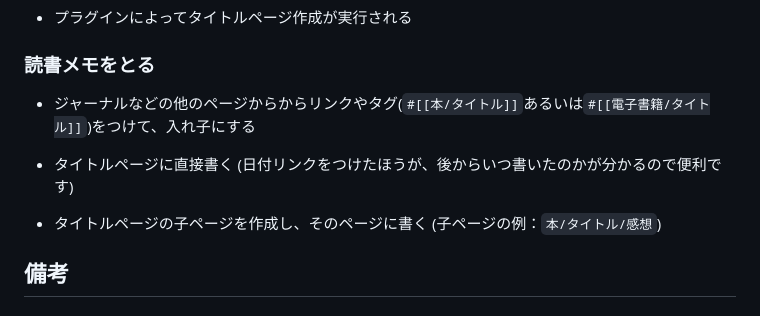
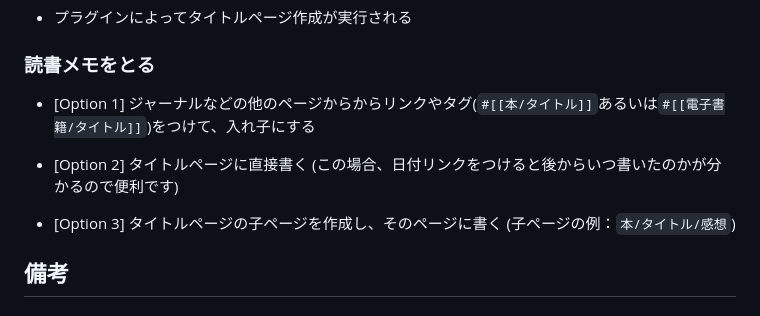
Before and after one commit to YU000jp/logseq-plugin-rakuten-books, a Markdown page: README.md, the part around the change. GitHub-like rendering.

```diff
--- a/README.md
+++ b/README.md
@@ -37,11 +37,11 @@
 
 ### 読書メモをとる
 
-- ジャーナルなどの他のページからからリンクやタグ(`#[[本/タイトル]]`あるいは`#[[電子書籍/タイトル]]`)をつけて、入れ子にする
+- [Option 1] ジャーナルなどの他のページからからリンクやタグ(`#[[本/タイトル]]`あるいは`#[[電子書籍/タイトル]]`)をつけて、入れ子にする
 
-- タイトルページに直接書く (日付リンクをつけたほうが、後からいつ書いたのかが分かるので便利です)
+- [Option 2] タイトルページに直接書く (この場合、日付リンクをつけると後からいつ書いたのかが分かるので便利です)
 
-- タイトルページの子ページを作成し、そのページに書く (子ページの例：`本/タイトル/感想`)
+- [Option 3] タイトルページの子ページを作成し、そのページに書く (子ページの例：`本/タイトル/感想`)
 
 ## 備考
 
```
